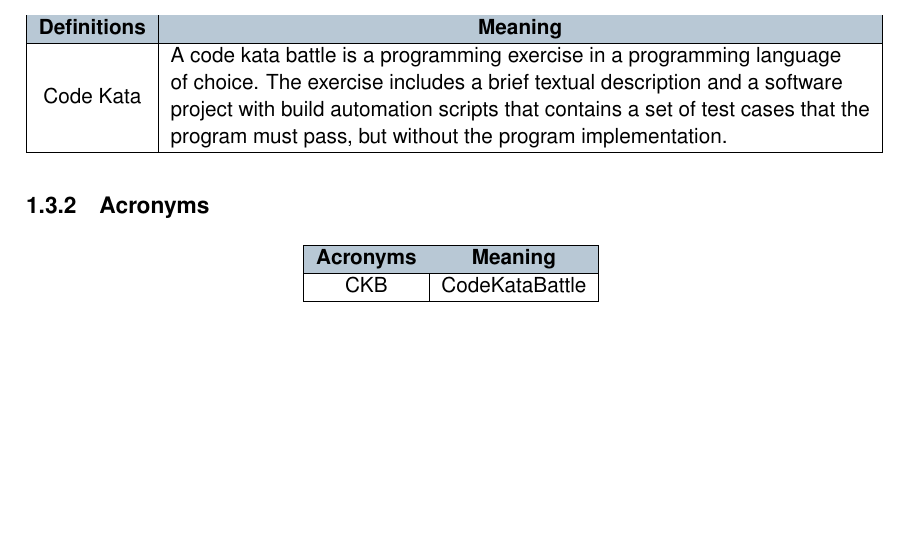
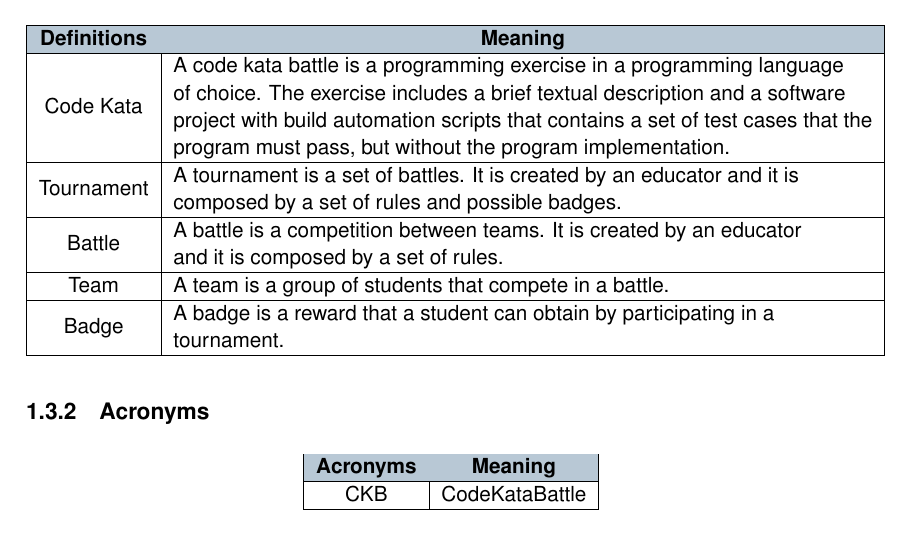
Before and after one commit to antilupovolante/MassaraNguyenBaNicotri, a LaTeX book (RASD/RASD.tex, which reads RASD/chapters/01_introduction.tex): part of page 8 of 75, cut so that both start at the same text, the shorter picture padded with empty space. Compiled offline with pdfLaTeX.

Commit message:
Add definitions to introduction

```diff
--- a/RASD/chapters/01_introduction.tex
+++ b/RASD/chapters/01_introduction.tex
@@ -105,6 +105,13 @@ Students can:
         of choice. The exercise includes a brief textual description and a software \\
         project with build automation scripts that contains a set of test cases that the \\
         program must pass, but without the program implementation. \end{tabular}  \\ \hline
+    Tournament & \begin{tabular}[c]{@{}l@{}}A tournament is a set of battles. It is created by an educator and it is \\
+        composed by a set of rules and possible badges. \end{tabular}  \\ \hline
+    Battle & \begin{tabular}[c]{@{}l@{}}A battle is a competition between teams. It is created by an educator \\
+        and it is composed by a set of rules. \end{tabular}  \\ \hline
+    Team & \begin{tabular}[c]{@{}l@{}}A team is a group of students that compete in a battle. \end{tabular}  \\ \hline
+    Badge & \begin{tabular}[c]{@{}l@{}}A badge is a reward that a student can obtain by participating in a \\
+        tournament. \end{tabular}  \\ \hline
     \end{tabular}
 \end{table}
 
```
